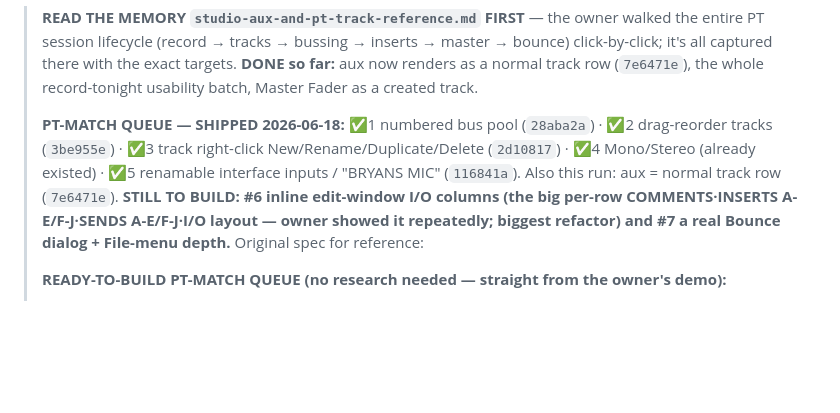
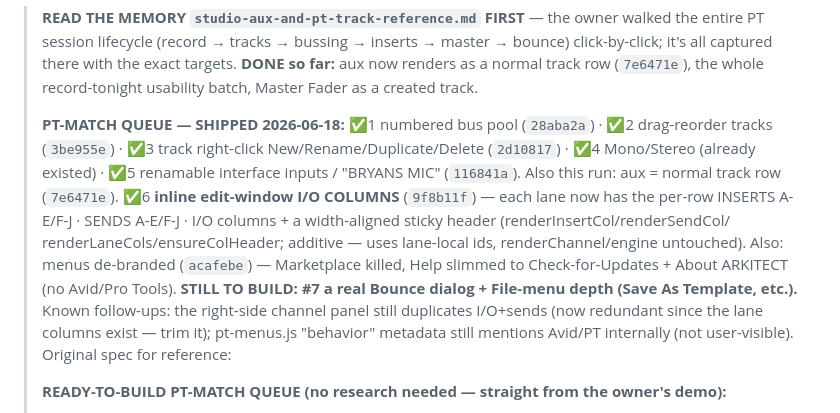
Before and after one commit to tiffagnx/Arkitect, a Markdown page: STUDIO_DAW_HANDOFF.md, the part around the change. Drawn GitHub-style; blank space fills up the shorter version.

Commit message:
ARKITECT: handoff — I/O columns + menu de-brand shipped; remaining = Bounce dialog (#7)
Co-Authored-By: Claude Opus 4.8 <noreply@anthropic.com>

```diff
--- a/STUDIO_DAW_HANDOFF.md
+++ b/STUDIO_DAW_HANDOFF.md
@@ -77,9 +77,14 @@ All in `studio-research/` (**gitignored = local scratch on this machine; present
 > **PT-MATCH QUEUE — SHIPPED 2026-06-18:** ✅1 numbered bus pool (`28aba2a`) · ✅2 drag-reorder tracks (`3be955e`)
 > · ✅3 track right-click New/Rename/Duplicate/Delete (`2d10817`) · ✅4 Mono/Stereo (already existed) · ✅5
 > renamable interface inputs / "BRYANS MIC" (`116841a`). Also this run: aux = normal track row (`7e6471e`).
-> **STILL TO BUILD: #6 inline edit-window I/O columns (the big per-row COMMENTS·INSERTS A-E/F-J·SENDS
-> A-E/F-J·I/O layout — owner showed it repeatedly; biggest refactor) and #7 a real Bounce dialog +
-> File-menu depth.** Original spec for reference:
+> ✅6 **inline edit-window I/O COLUMNS** (`9f8b11f`) — each lane now has the per-row INSERTS A-E/F-J ·
+> SENDS A-E/F-J · I/O columns + a width-aligned sticky header (renderInsertCol/renderSendCol/
+> renderLaneCols/ensureColHeader; additive — uses lane-local ids, renderChannel/engine untouched).
+> Also: menus de-branded (`acafebe`) — Marketplace killed, Help slimmed to Check-for-Updates + About
+> ARKITECT (no Avid/Pro Tools). **STILL TO BUILD: #7 a real Bounce dialog + File-menu depth (Save As
+> Template, etc.).** Known follow-ups: the right-side channel panel still duplicates I/O+sends (now
+> redundant since the lane columns exist — trim it); pt-menus.js "behavior" metadata still mentions
+> Avid/PT internally (not user-visible). Original spec for reference:
 >
 > **READY-TO-BUILD PT-MATCH QUEUE (no research needed — straight from the owner's demo):**
 > 1. **Numbered bus pool** — replace "＋ New Bus" with picking **Bus 1-2, 3-4 … (Stereo)** from a standing
```
